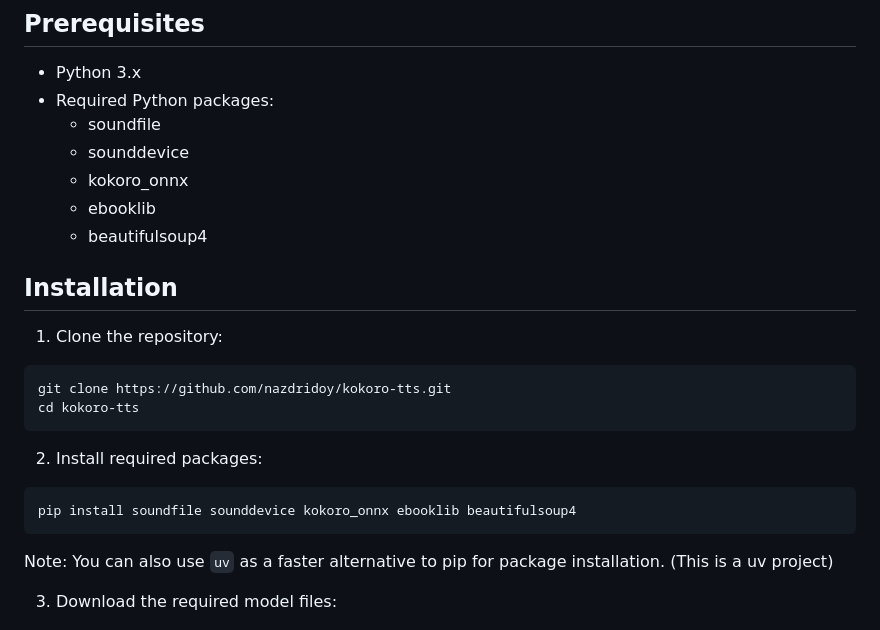
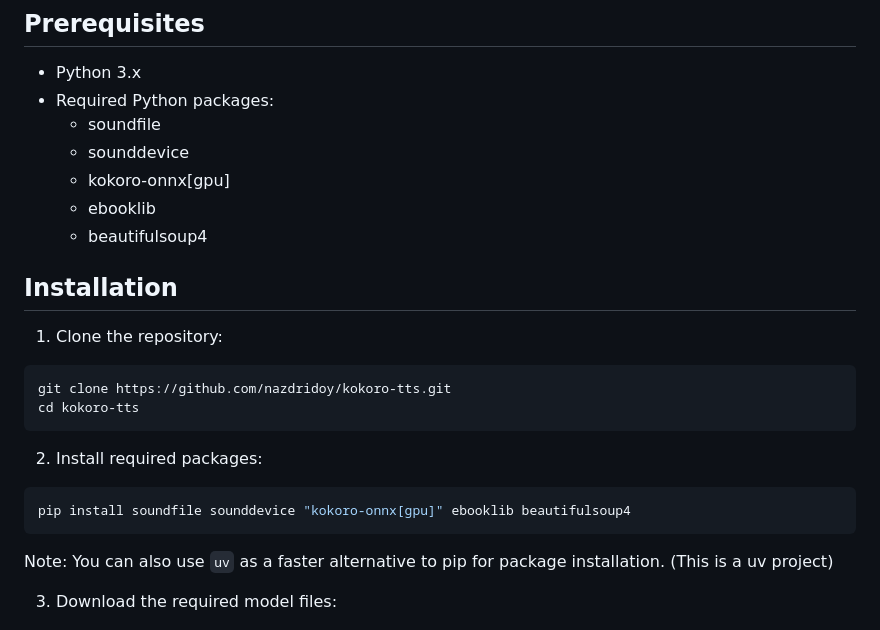
Before and after one commit to susant123/kokoro-tts, a Markdown page: README.md, the part around the change. Drawn GitHub-style.

Commit message:
Update: Readme

````diff
--- a/README.md
+++ b/README.md
@@ -27,7 +27,7 @@ A CLI text-to-speech tool using the Kokoro model, supporting multiple languages,
 - Required Python packages:
   - soundfile
   - sounddevice
-  - kokoro_onnx
+  - kokoro-onnx[gpu]
   - ebooklib
   - beautifulsoup4
 
@@ -41,7 +41,7 @@ cd kokoro-tts
 
 2. Install required packages:
 ```bash
-pip install soundfile sounddevice kokoro_onnx ebooklib beautifulsoup4
+pip install soundfile sounddevice "kokoro-onnx[gpu]" ebooklib beautifulsoup4
 ```
 Note: You can also use `uv` as a faster alternative to pip for package installation. (This is a uv project)
 
````
